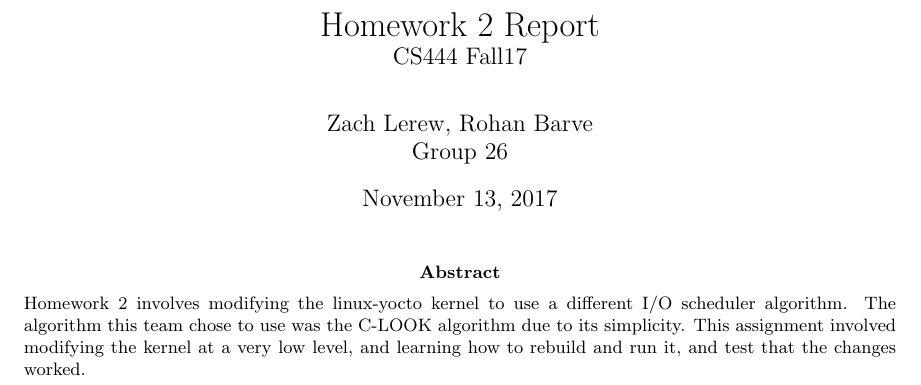
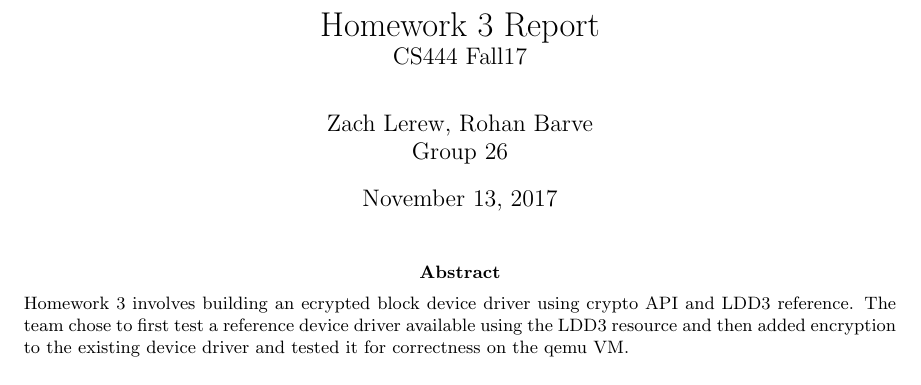
Before and after one commit to CarvellWakeman/cs444, a LaTeX problem sheet (homework3/writeup.tex): part of page 1 of 3, cut so that both start at the same text. Compiled offline with pdfLaTeX.

Commit message:
Modifications to writeup

```diff
--- a/homework3/writeup.tex
+++ b/homework3/writeup.tex
@@ -12,7 +12,7 @@
 \def\name{Group 26}
 
 
-\title{Homework 2 Report\\\large CS444 Fall17}
+\title{Homework 3 Report\\\large CS444 Fall17}
 \author{Zach Lerew, Rohan Barve\\\large Group 26}
 \date{\today}
 
@@ -24,9 +24,8 @@
 	\begin{titlingpage}
 		\maketitle
 		\begin{abstract}
-			\noindent Homework 2 involves modifying the linux-yocto kernel to use a different I/O scheduler algorithm.
-			The algorithm this team chose to use was the C-LOOK algorithm due to its simplicity.
-			This assignment involved modifying the kernel at a very low level, and learning how to rebuild and run it, and test that the changes worked.
+			\noindent Homework 3 involves building an ecrypted block device driver using crypto  API and LDD3 reference. The team chose to first test a reference device driver available using the LDD3 resource and then added encryption to the existing device driver and tested it for correctness on the qemu VM.
+
 		\end{abstract}
 	\end{titlingpage}
 
```
